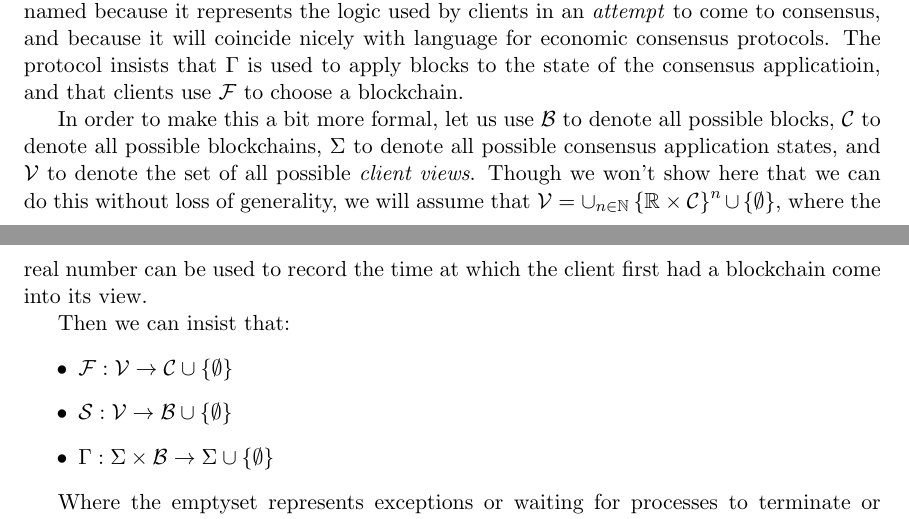
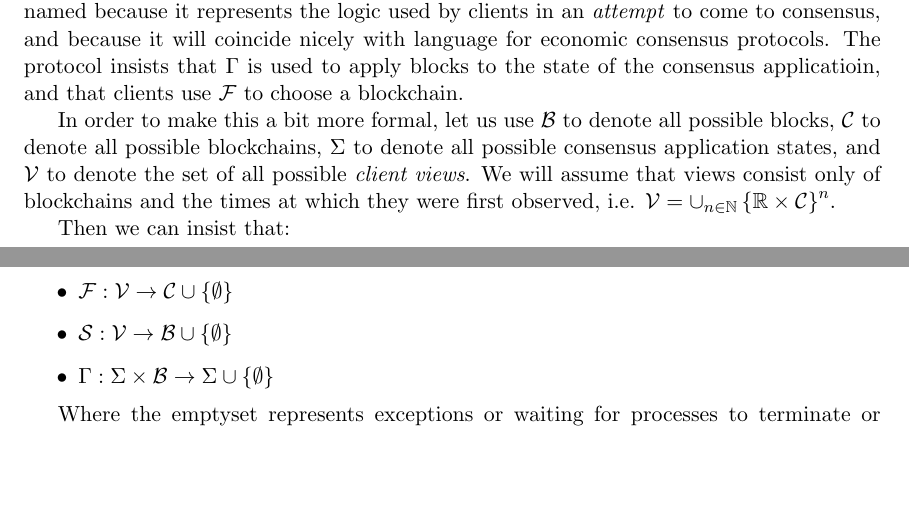
Before and after one commit to vladzamfir/reformalizing-consensus, a LaTeX document (reformalizing consensus.tex): two parts of pages 5 and 6 of 15, joined at a grey line, cut so that both start at the same text, the shorter picture padded with empty space. Compiled offline with pdfLaTeX.

Commit message:
cleaned up assumption about possible client views

```diff
--- a/reformalizing consensus.tex
+++ b/reformalizing consensus.tex
@@ -122,7 +122,7 @@ A blockchain-based consensus protocol is a triple $(\mathcal{F}, \mathcal{S}, \G
 
 The ``consensus strategy'' corresponds to the ``consensus module'' of Figure 1, and is so named because it represents the logic used by clients in an \emph{attempt} to come to consensus, and because it will coincide nicely with language for economic consensus protocols. The protocol insists that $\Gamma$ is used to apply blocks to the state of the consensus applicatioin, and that clients use $\mathcal{F}$ to choose a blockchain.
 
-In order to make this a bit more formal, let us use $\mathcal{B}$ to denote all possible blocks, $\mathcal{C}$ to denote all possible blockchains, $\Sigma$ to denote all possible consensus application states, and $\mathcal{V}$ to denote the set of all possible \emph{client views}. Though we won't show here that we can do this without loss of generality, we will assume that $\mathcal{V} = \cup_{n \in \mathbb{N}}\left\{\mathbb{R} \times \mathcal{C}\right\}^n \cup \{\emptyset \}$, where the real number can be used to record the time at which the client first had a blockchain come into its view.
+In order to make this a bit more formal, let us use $\mathcal{B}$ to denote all possible blocks, $\mathcal{C}$ to denote all possible blockchains, $\Sigma$ to denote all possible consensus application states, and $\mathcal{V}$ to denote the set of all possible \emph{client views}. We will assume that views consist only of blockchains and the times at which they were first observed, i.e. $\mathcal{V} = \cup_{n \in \mathbb{N}}\left\{\mathbb{R} \times \mathcal{C}\right\}^n$.
 
 Then we can insist that:
 \begin{itemize}
```
